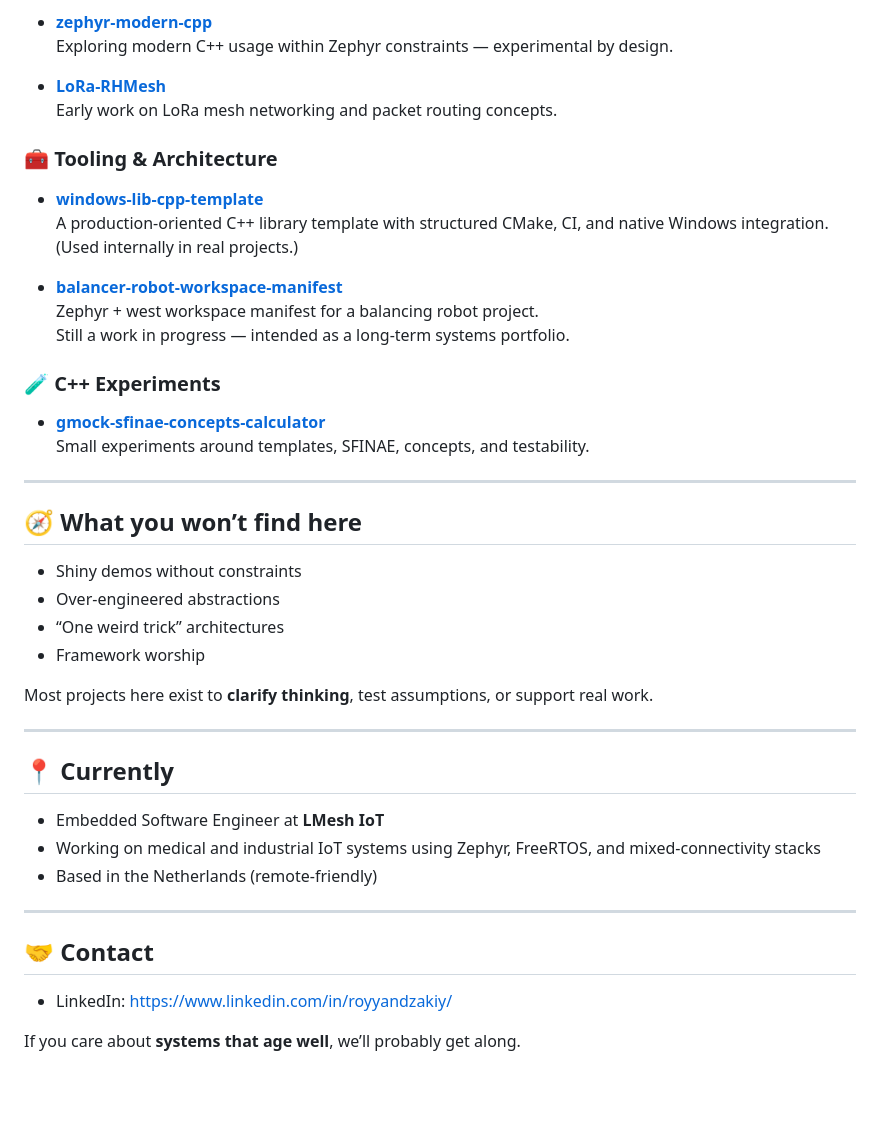
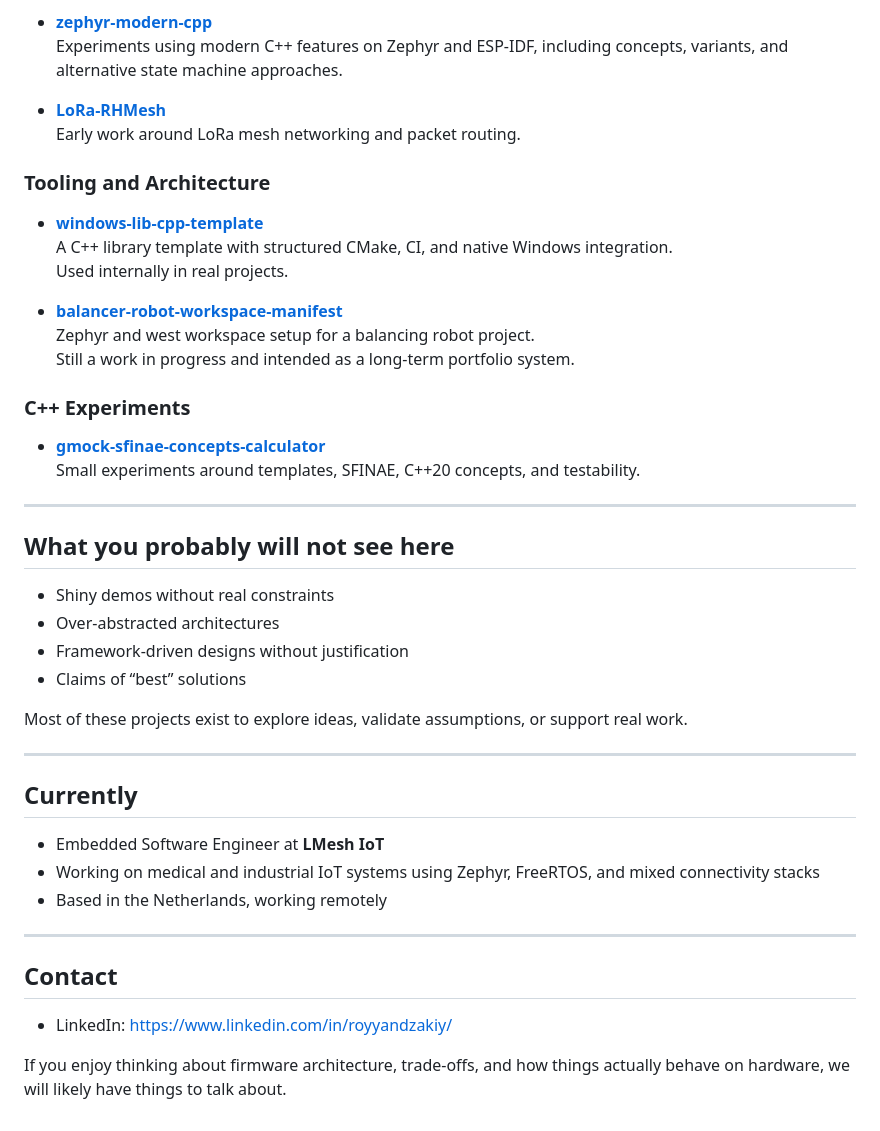
Before and after one commit to royyandzakiy/royyandzakiy, a Markdown page: README.md, the part around one of its changes. Drawn GitHub-style; blank space fills up the shorter version.

```diff
--- a/README.md
+++ b/README.md
@@ -73,46 +74,46 @@ These repos reflect how I think about **architecture, tooling, and correctness**
 
 - **[zephyr-modern-cpp](https://github.com/royyandzakiy/zephyr-modern-cpp)**
-  Exploring modern C++ usage within Zephyr constraints — experimental by design.
+  Experiments using modern C++ features on Zephyr and ESP-IDF, including concepts, variants, and alternative state machine approaches.
 
 - **[LoRa-RHMesh](https://github.com/royyandzakiy/LoRa-RHMesh)**
-  Early work on LoRa mesh networking and packet routing concepts.
+  Early work around LoRa mesh networking and packet routing.
 
-### 🧰 Tooling & Architecture
+### Tooling and Architecture
 - **[windows-lib-cpp-template](https://github.com/royyandzakiy/windows-lib-cpp-template)**
-  A production-oriented C++ library template with structured CMake, CI, and native Windows integration.
-  (Used internally in real projects.)
+  A C++ library template with structured CMake, CI, and native Windows integration.
+  Used internally in real projects.
 
 - **[balancer-robot-workspace-manifest](https://github.com/royyandzakiy/balancer-robot-workspace-manifest)**
-  Zephyr + west workspace manifest for a balancing robot project.
-  Still a work in progress — intended as a long-term systems portfolio.
+  Zephyr and west workspace setup for a balancing robot project.
+  Still a work in progress and intended as a long-term portfolio system.
 
-### 🧪 C++ Experiments
+### C++ Experiments
 - **[gmock-sfinae-concepts-calculator](https://github.com/royyandzakiy/gmock-sfinae-concepts-calculator)**
-  Small experiments around templates, SFINAE, concepts, and testability.
+  Small experiments around templates, SFINAE, C++20 concepts, and testability.
 
 ---
 
-## 🧭 What you won’t find here
+## What you probably will not see here
 
-- Shiny demos without constraints
-- Over-engineered abstractions
-- “One weird trick” architectures
-- Framework worship
+- Shiny demos without real constraints
+- Over-abstracted architectures
+- Framework-driven designs without justification
+- Claims of “best” solutions
 
-Most projects here exist to **clarify thinking**, test assumptions, or support real work.
+Most of these projects exist to explore ideas, validate assumptions, or support real work.
 
 ---
 
-## 📍 Currently
+## Currently
 
 - Embedded Software Engineer at **LMesh IoT**
-- Working on medical and industrial IoT systems using Zephyr, FreeRTOS, and mixed-connectivity stacks
-- Based in the Netherlands (remote-friendly)
+- Working on medical and industrial IoT systems using Zephyr, FreeRTOS, and mixed connectivity stacks
+- Based in the Netherlands, working remotely
 
 ---
 
-## 🤝 Contact
+## Contact
 
 - LinkedIn: https://www.linkedin.com/in/royyandzakiy/
 
-If you care about **systems that age well**, we’ll probably get along.
+If you enjoy thinking about firmware architecture, trade-offs, and how things actually behave on hardware, we will likely have things to talk about.
```
Also changed, not shown: other parts of README.md (+31 -30 lines).
